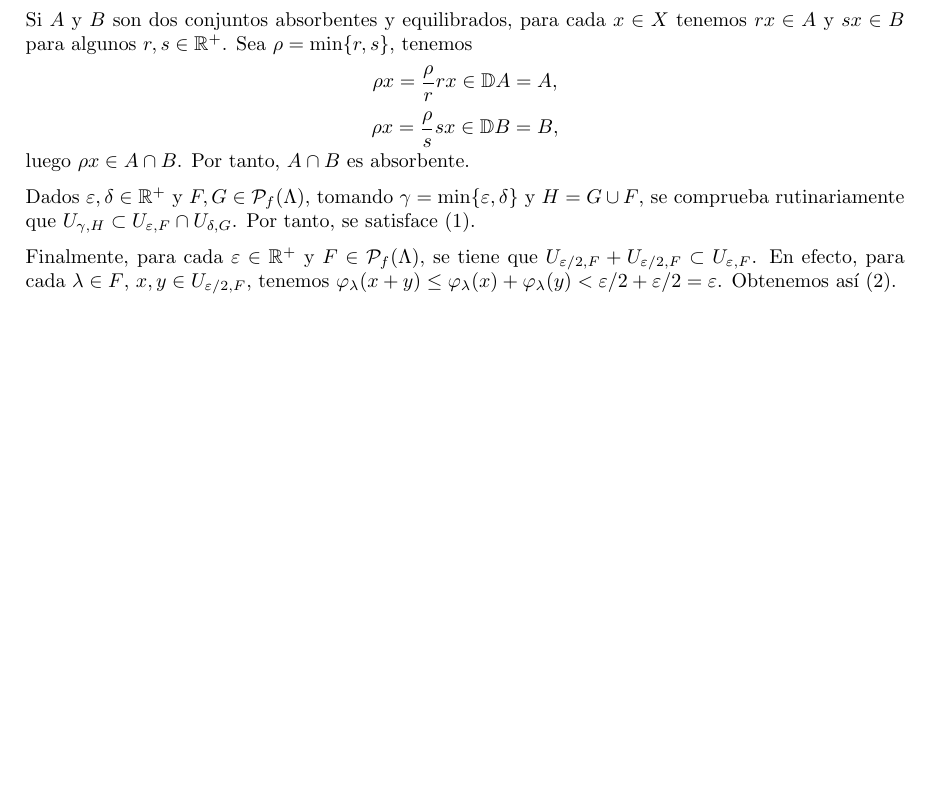
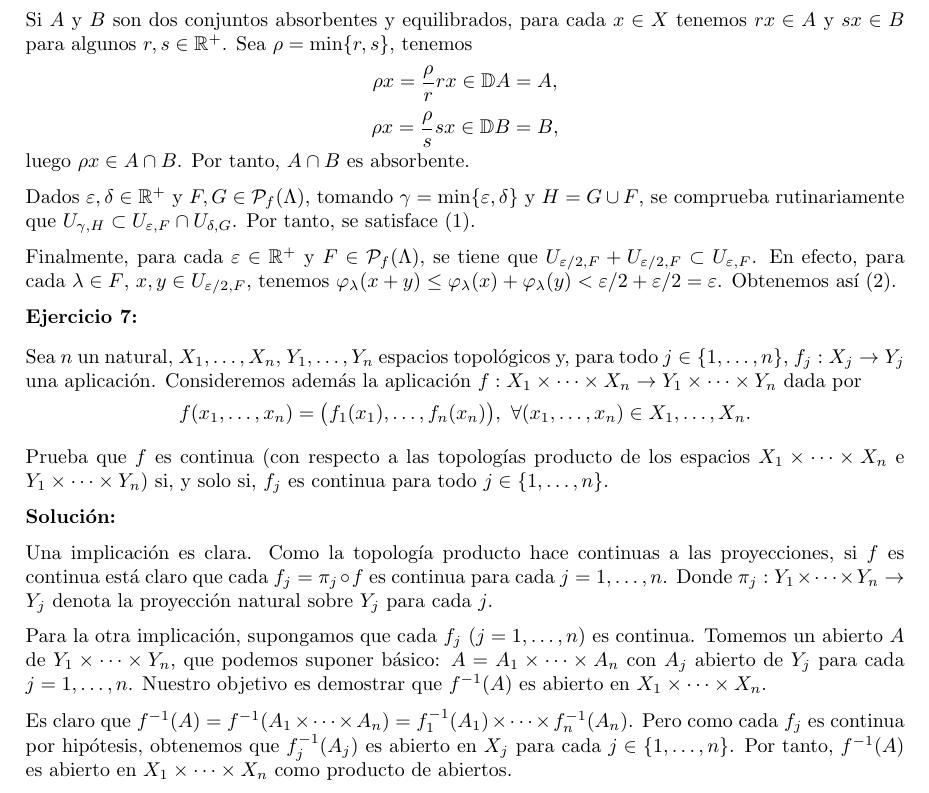
Before and after one commit to dcabezas98/Matematicas, a LaTeX paper (Analisis/Analisis_Funcional_Avanzado/convexos.tex): part of page 5 of 5, cut so that both start at the same text, the shorter picture padded with empty space. Compiled offline with pdfLaTeX; the source files are stored in an older character set and shown here as Unicode.

Commit message:
AFA: convexos hasta ej7

```diff
--- a/Analisis/Analisis_Funcional_Avanzado/convexos.tex
+++ b/Analisis/Analisis_Funcional_Avanzado/convexos.tex
@@ -217,4 +217,22 @@ Dados $\varepsilon,\delta\in\mathbb{R}^+$ y $F,G\in \mathcal{P}_f(\Lambda)$, tom
 
 Finalmente, para cada $\varepsilon\in\mathbb{R}^+$ y $F\in \mathcal{P}_f(\Lambda)$, se tiene que $U_{\varepsilon/2,F}+U_{\varepsilon/2,F}\subset U_{\varepsilon,F}$. En efecto, para cada $\lambda\in F$, $x,y\in U_{\varepsilon/2,F}$, tenemos $\varphi_\lambda(x+y)\leq \varphi_\lambda(x)+\varphi_\lambda(y)<\varepsilon/2+\varepsilon/2=\varepsilon$. Obtenemos así (2).
 
+\textbf{Ejercicio 7:}
+\smallskip
+
+Sea $n$ un natural, $X_1,\ldots,X_n$, $Y_1,\ldots,Y_n$ espacios topológicos y, para todo $j\in \{1,\ldots,n\}$, $f_j:X_j\rightarrow Y_j$ una aplicación. Consideremos además la aplicación $f:X_1\times\cdots\times X_n\rightarrow Y_1\times\cdots\times Y_n$ dada por
+\[f(x_1,\ldots,x_n)=\big(f_1(x_1),\ldots,f_n(x_n)\big),\ \forall (x_1,\ldots,x_n)\in X_1,\ldots,X_n.\]
+
+Prueba que $f$ es continua (con respecto a las topologías producto de los espacios $X_1\times\cdots\times X_n$ e $Y_1\times\cdots\times Y_n$) si, y solo si, $f_j$ es continua para todo $j\in\{1,\ldots,n\}$.
+
+\textbf{Soluci\'on:}
+
+Una implicación es clara. Como la topología producto hace continuas a las proyecciones, si $f$ es continua está claro que cada $f_j=\pi_j\circ f$ es continua para cada $j=1,\ldots,n$. Donde $\pi_j:Y_1\times\cdots\times Y_n\rightarrow Y_j$ denota la proyección natural sobre $Y_j$ para cada $j$.
+
+Para la otra implicación, supongamos que cada $f_j$ ($j=1,\ldots,n$) es continua. Tomemos un abierto $A$ de $Y_1\times\cdots\times Y_n$, que podemos suponer básico:
+$A=A_1\times\cdots\times A_n$ con $A_j$ abierto de $Y_j$ para cada $j=1,\ldots,n$. Nuestro objetivo es demostrar que $f^{-1}(A)$ es abierto en $X_1\times\cdots\times X_n$.
+
+Es claro que $f^{-1}(A)=f^{-1}(A_1\times\cdots\times A_n)=f_1^{-1}(A_1)\times\cdots\times f_n^{-1}(A_n)$. Pero como cada $f_j$ es continua por hipótesis, obtenemos que $f_j^{-1}(A_j)$ es abierto en $X_j$ para cada $j\in\{1,\ldots, n\}$. Por tanto, $f^{-1}(A)$ es abierto en $X_1\times\cdots\times X_n$ como producto de abiertos.
+
+%Para cada $j\in\{1,\ldots,n\}$, tenemos \[\pi_j^{-1}(A_j)=Y_1\times\cdots\times Y_{j-1}\times A_j\times Y_{j+1}\times\cdots\times Y_n,\]luego \[A=A_1\times\cdots\times A_n=\bigcap_{j=1}^n\pi_j^{-1}(A_j).\]
 \end{document}
```
Also changed, not shown: Analisis/Analisis_Funcional_Avanzado/convexos.pdf.
